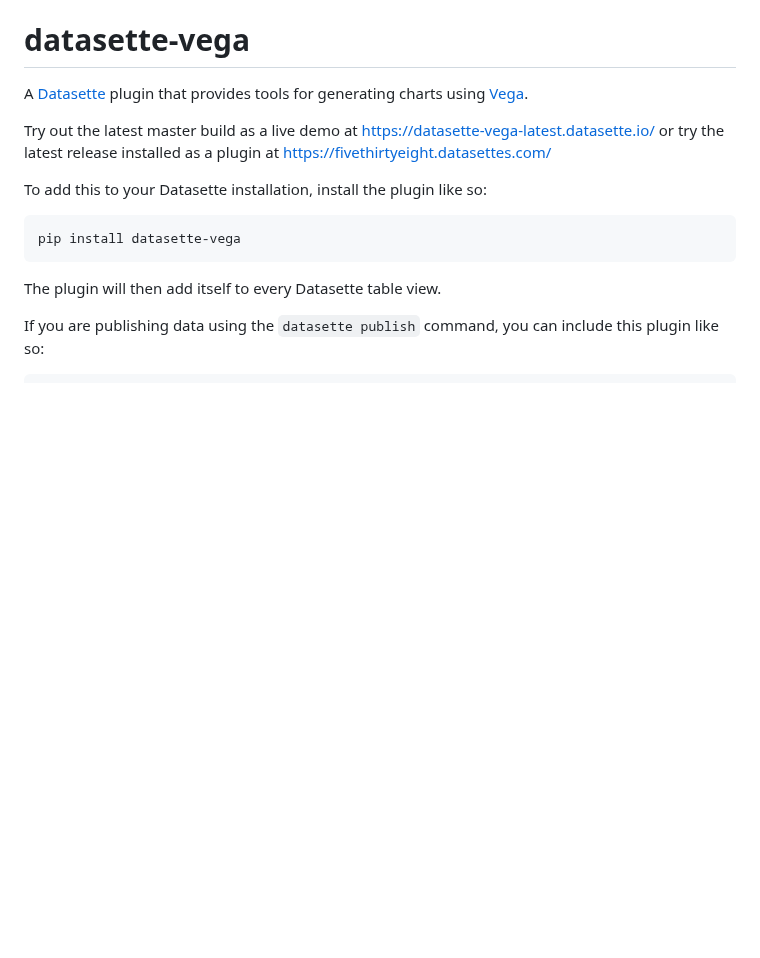
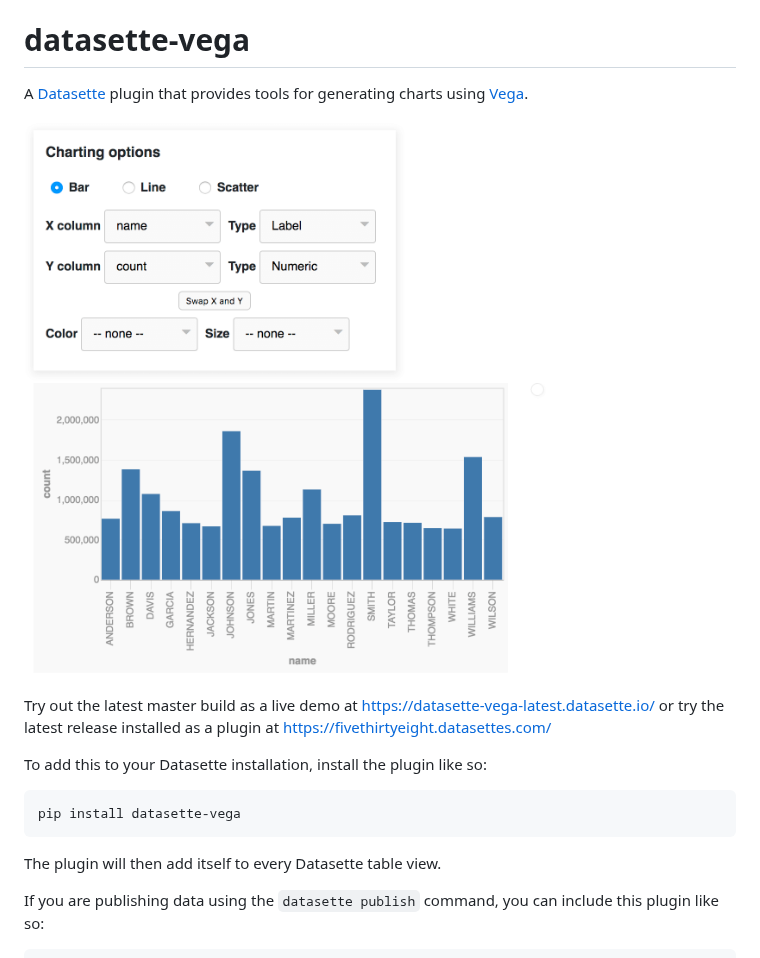
Before and after one commit to simonw/datasette-vega, a Markdown page: README.md, the part around the change. Rendered like a GitHub page; pictures changed too: datasette-vega.png (added); blank space fills up the shorter version.

Commit message:
Added screenshot to readme

```diff
--- a/README.md
+++ b/README.md
@@ -2,6 +2,8 @@
 
 A [Datasette](https://github.com/simonw/datasette) plugin that provides tools
 for generating charts using [Vega](https://vega.github.io/).
+
+![Datasette Vega interface](datasette-vega.png)
 
 Try out the latest master build as a live demo at https://datasette-vega-latest.datasette.io/ or try the latest release installed as a plugin at https://fivethirtyeight.datasettes.com/
 
```
